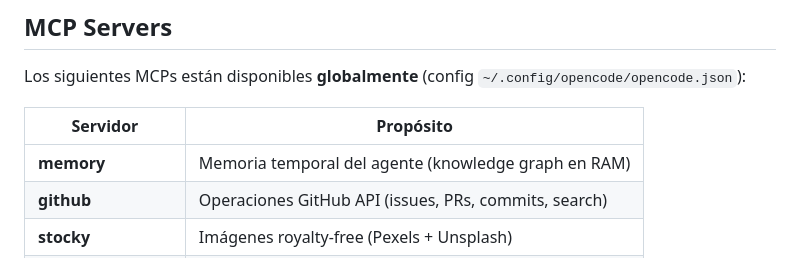
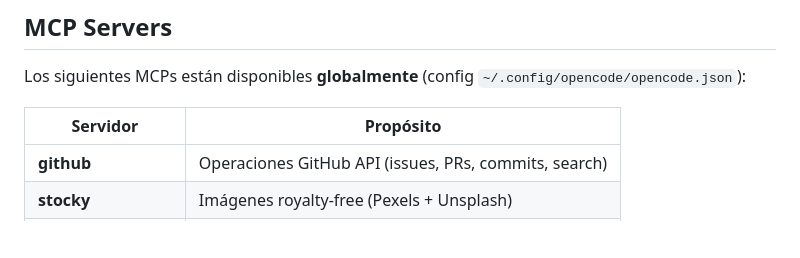
Before and after one commit to angelhdz84/SKILLS-AHAGUILERA, a Markdown page: AGENTS.md, the part around the change. Drawn GitHub-style; blank space fills up the shorter version.

Commit message:
clean: elimina memory, shadcn-ui, a11y del MCP global
- memory reemplazado por Engram (persistente, FTS5, 20 tools)
- shadcn-ui irrelevante para Ateje (usa DaisyUI, no React)
- a11y redundante con Lighthouse en validation-engine
- AGENTS.md: tabla global actualizada (de 9 a 8 MCPs)

```diff
--- a/AGENTS.md
+++ b/AGENTS.md
@@ -94,7 +94,6 @@ Los siguientes MCPs están disponibles **globalmente** (config `~/.config/openco
 
 | Servidor | Propósito |
 |----------|-----------|
-| **memory** | Memoria temporal del agente (knowledge graph en RAM) |
 | **github** | Operaciones GitHub API (issues, PRs, commits, search) |
 | **stocky** | Imágenes royalty-free (Pexels + Unsplash) |
 | **refero-styles** | Sistemas de diseño en refero.design (286+ brands) |
```
